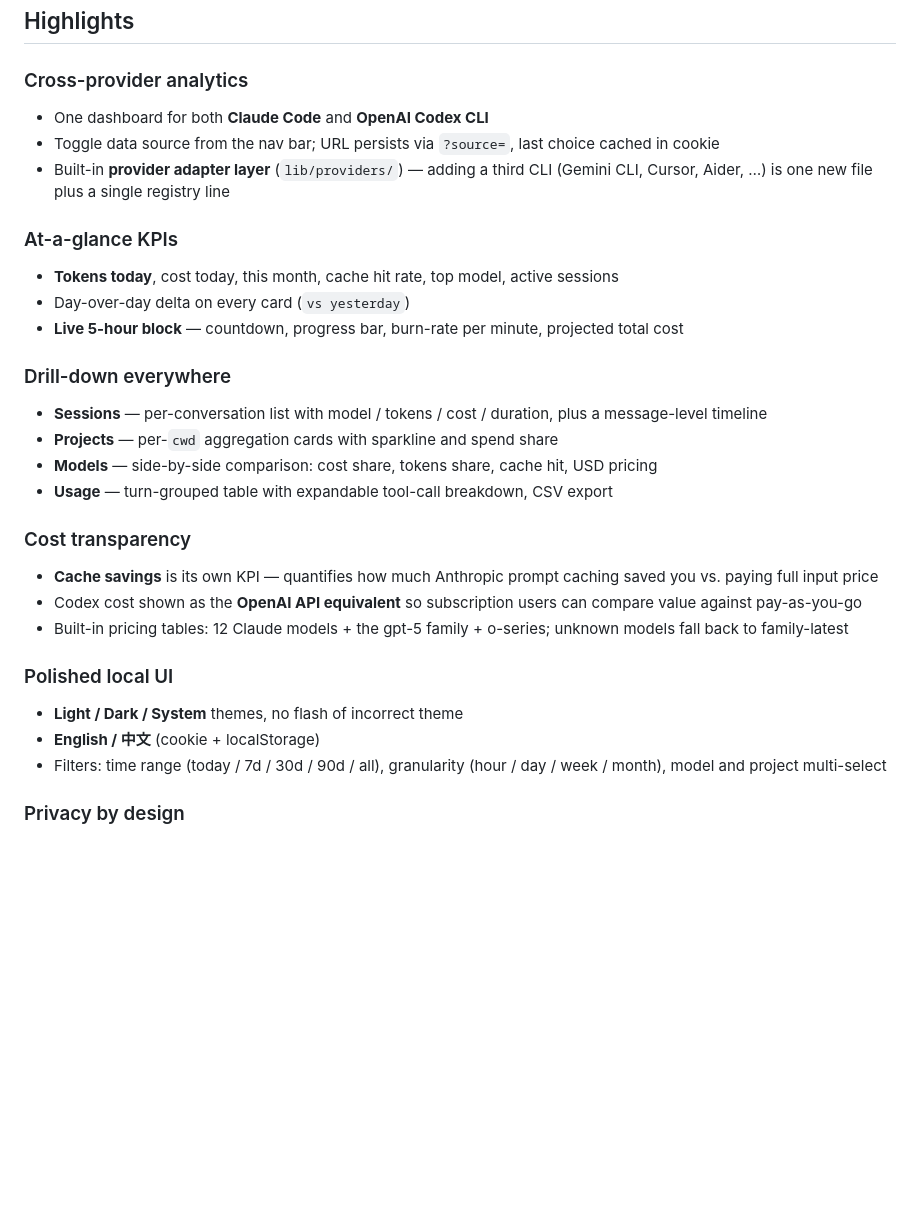
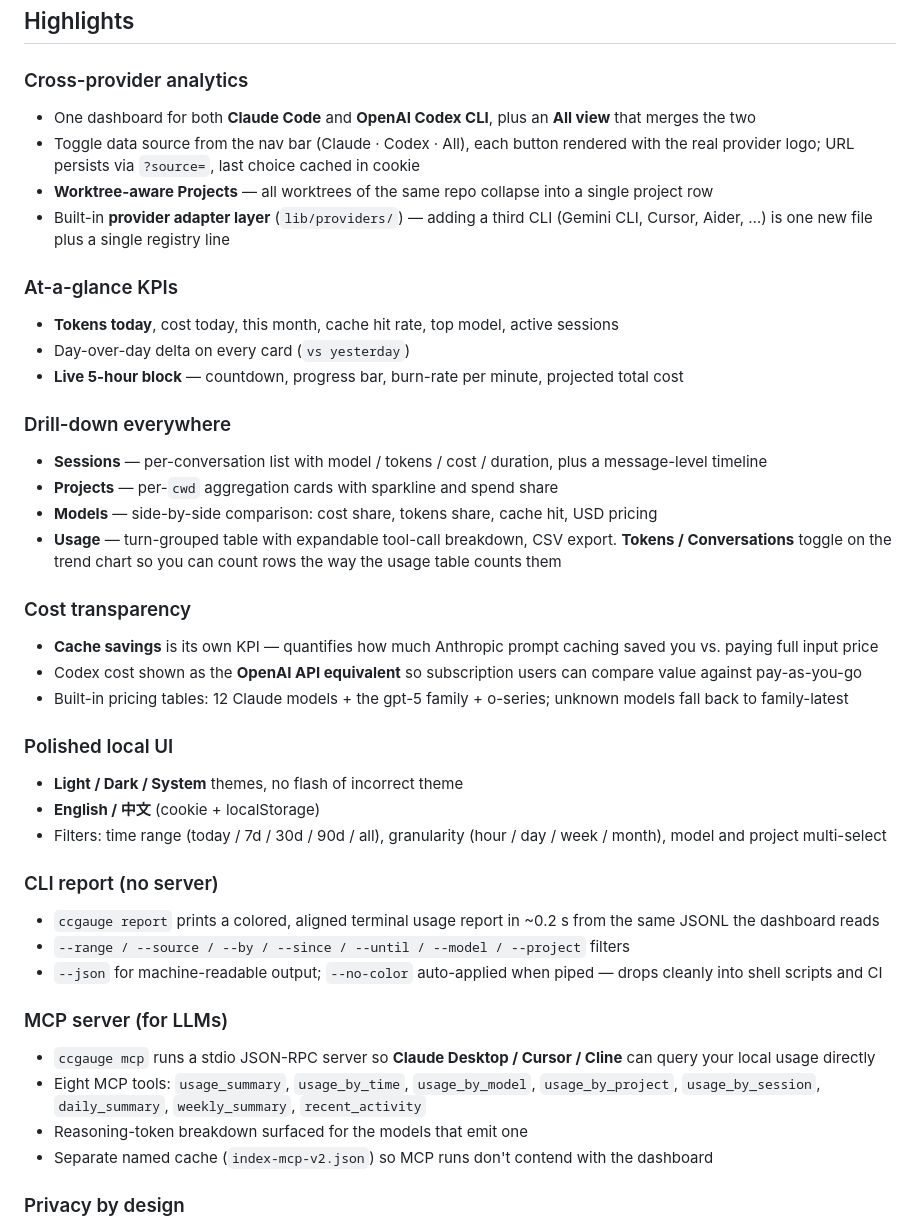
Before and after one commit to chengzuopeng/ccdsb, a Markdown page: README.md, the part around the change. Drawn GitHub-style; blank space fills up the shorter version.

```diff
--- a/README.md
+++ b/README.md
@@ -38,8 +38,9 @@ Everything runs locally as a Next.js app. Your conversation transcripts never le
 ## Highlights
 
 ### Cross-provider analytics
-- One dashboard for both **Claude Code** and **OpenAI Codex CLI**
-- Toggle data source from the nav bar; URL persists via `?source=`, last choice cached in cookie
+- One dashboard for both **Claude Code** and **OpenAI Codex CLI**, plus an **All view** that merges the two
+- Toggle data source from the nav bar (Claude · Codex · All), each button rendered with the real provider logo; URL persists via `?source=`, last choice cached in cookie
+- **Worktree-aware Projects** — all worktrees of the same repo collapse into a single project row
 - Built-in **provider adapter layer** (`lib/providers/`) — adding a third CLI (Gemini CLI, Cursor, Aider, …) is one new file plus a single registry line
 
 ### At-a-glance KPIs
@@ -51,7 +52,7 @@ Everything runs locally as a Next.js app. Your conversation transcripts never le
 - **Sessions** — per-conversation list with model / tokens / cost / duration, plus a message-level timeline
 - **Projects** — per-`cwd` aggregation cards with sparkline and spend share
 - **Models** — side-by-side comparison: cost share, tokens share, cache hit, USD pricing
-- **Usage** — turn-grouped table with expandable tool-call breakdown, CSV export
+- **Usage** — turn-grouped table with expandable tool-call breakdown, CSV export. **Tokens / Conversations** toggle on the trend chart so you can count rows the way the usage table counts them
 
 ### Cost transparency
 - **Cache savings** is its own KPI — quantifies how much Anthropic prompt caching saved you vs. paying full input price
@@ -62,6 +63,17 @@ Everything runs locally as a Next.js app. Your conversation transcripts never le
 - **Light / Dark / System** themes, no flash of incorrect theme
 - **English / 中文** (cookie + localStorage)
 - Filters: time range (today / 7d / 30d / 90d / all), granularity (hour / day / week / month), model and project multi-select
+
+### CLI report (no server)
+- `ccgauge report` prints a colored, aligned terminal usage report in ~0.2 s from the same JSONL the dashboard reads
+- `--range / --source / --by / --since / --until / --model / --project` filters
+- `--json` for machine-readable output; `--no-color` auto-applied when piped — drops cleanly into shell scripts and CI
+
+### MCP server (for LLMs)
+- `ccgauge mcp` runs a stdio JSON-RPC server so **Claude Desktop / Cursor / Cline** can query your local usage directly
+- Eight MCP tools: `usage_summary`, `usage_by_time`, `usage_by_model`, `usage_by_project`, `usage_by_session`, `daily_summary`, `weekly_summary`, `recent_activity`
+- Reasoning-token breakdown surfaced for the models that emit one
+- Separate named cache (`index-mcp-v2.json`) so MCP runs don't contend with the dashboard
 
 ### Privacy by design
 - 100 % local: read-only access to existing JSONL files, zero outbound network calls
```
Also changed, not shown: README.zh-CN.md (+15 -3 lines).
